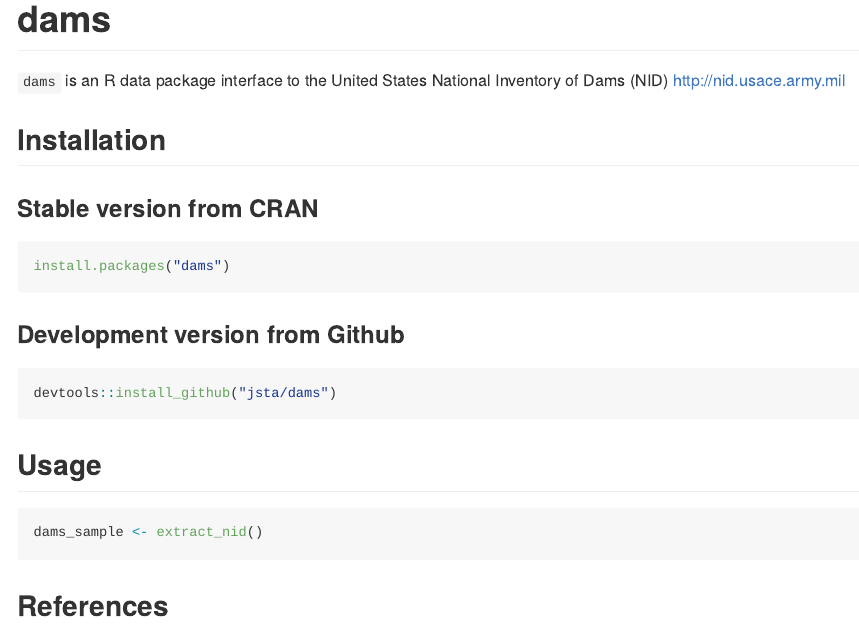
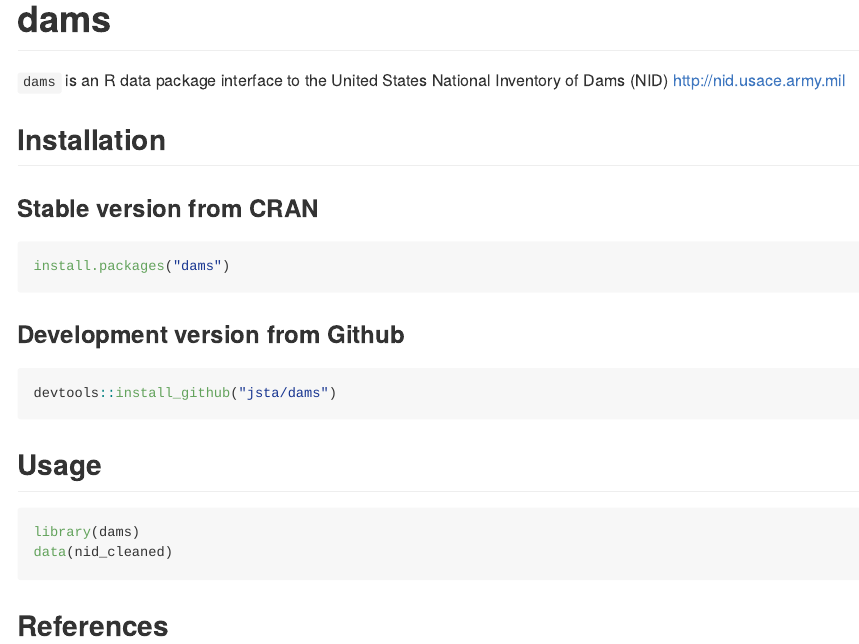
Before and after one commit to jsta/dams, an R Markdown document (README.Rmd): the page in a window 1100 px wide, from its top. The pictures show the output file README.md that the author committed with the source, drawn offline in the style of GitHub; badge pictures from the web are left out.

Commit message:
call package data rather than remote data

````diff
--- a/README.Rmd
+++ b/README.Rmd
@@ -35,9 +35,12 @@
 ## Usage
 
 ```{r eval=FALSE}
-dams_sample <- extract_nid()
+library(dams)
+data(nid_cleaned)
 ```
 
 ## References
 
+
+
 <!-- README.md is generated from README.Rmd. Please edit that file -->
````
Also changed, not shown: R/data.r (+3 -3 lines), README.md, 3 other files.
